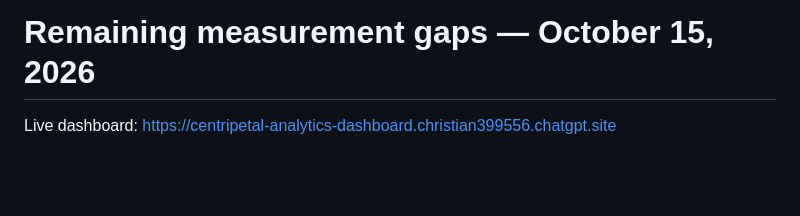
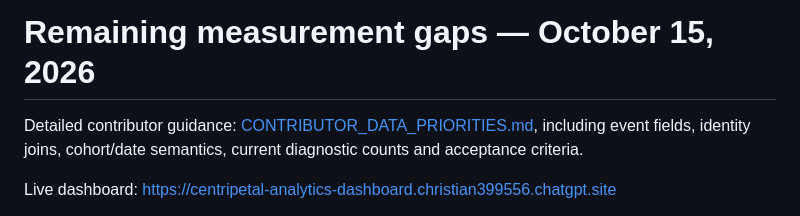
Before and after one commit to credyset/Centripetal-Analytics-Dashboard, a Markdown page: DATA_GAPS.md, the part around the change. GitHub-like rendering; blank space fills up the shorter version.

```diff
--- a/DATA_GAPS.md
+++ b/DATA_GAPS.md
@@ -1,4 +1,6 @@
 # Remaining measurement gaps — October 15, 2026
+
+Detailed contributor guidance: [CONTRIBUTOR_DATA_PRIORITIES.md](CONTRIBUTOR_DATA_PRIORITIES.md), including event fields, identity joins, cohort/date semantics, current diagnostic counts and acceptance criteria.
 
 Live dashboard: https://centripetal-analytics-dashboard.christian399556.chatgpt.site
 
```
Also changed, not shown: CONTRIBUTING.md (+3 -1 lines), CONTRIBUTOR_DATA_PRIORITIES.md (added, +123 -0 lines).
